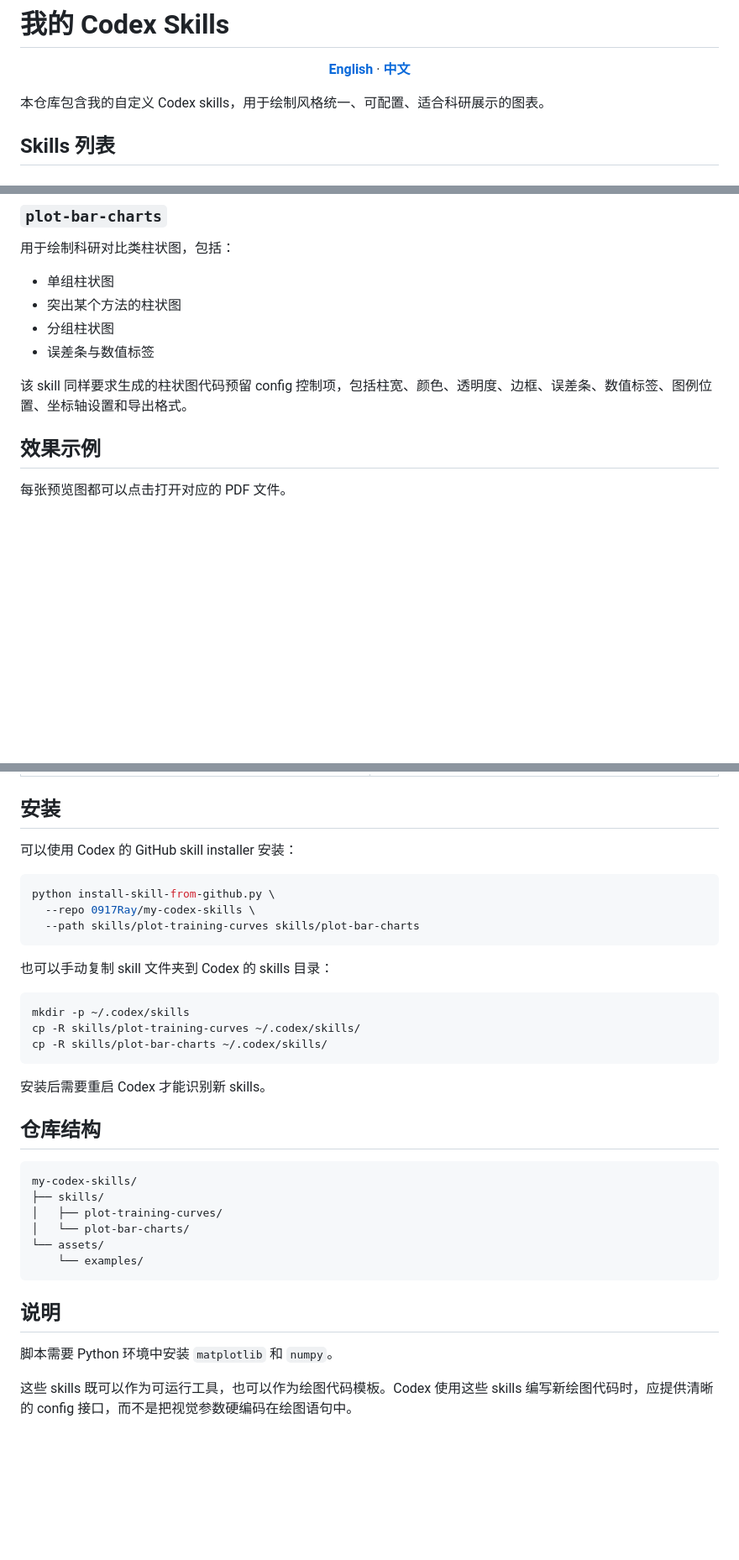
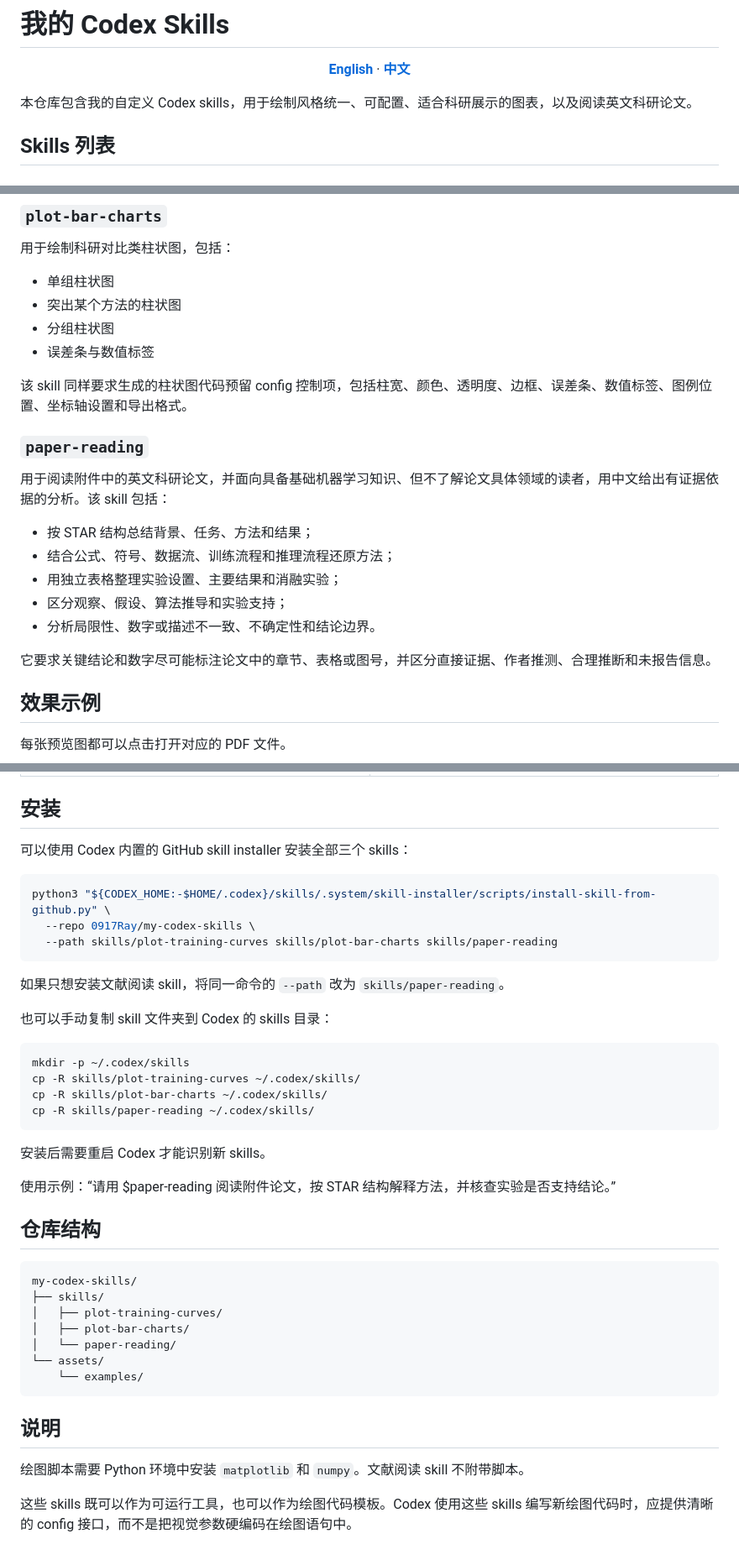
Before and after one commit to 0917Ray/my-codex-skills, a Markdown page: README.zh-CN.md, 3 parts joined by grey strips. Shown at 84% size. GitHub-like rendering; blank space fills up the shorter version.

````diff
--- a/README.zh-CN.md
+++ b/README.zh-CN.md
@@ -6,7 +6,7 @@
   <a href="README.zh-CN.md"><strong>中文</strong></a>
 </p>
 
-本仓库包含我的自定义 Codex skills，用于绘制风格统一、可配置、适合科研展示的图表。
+本仓库包含我的自定义 Codex skills，用于绘制风格统一、可配置、适合科研展示的图表，以及阅读英文科研论文。
 
 ## Skills 列表
 
@@ -31,6 +31,18 @@
 - 误差条与数值标签
 
 该 skill 同样要求生成的柱状图代码预留 config 控制项，包括柱宽、颜色、透明度、边框、误差条、数值标签、图例位置、坐标轴设置和导出格式。
+
+### `paper-reading`
+
+用于阅读附件中的英文科研论文，并面向具备基础机器学习知识、但不了解论文具体领域的读者，用中文给出有证据依据的分析。该 skill 包括：
+
+- 按 STAR 结构总结背景、任务、方法和结果；
+- 结合公式、符号、数据流、训练流程和推理流程还原方法；
+- 用独立表格整理实验设置、主要结果和消融实验；
+- 区分观察、假设、算法推导和实验支持；
+- 分析局限性、数字或描述不一致、不确定性和结论边界。
+
+它要求关键结论和数字尽可能标注论文中的章节、表格或图号，并区分直接证据、作者推测、合理推断和未报告信息。
 
 ## 效果示例
 
@@ -96,13 +108,15 @@
 
 ## 安装
 
-可以使用 Codex 的 GitHub skill installer 安装：
+可以使用 Codex 内置的 GitHub skill installer 安装全部三个 skills：
 
 ```bash
-python install-skill-from-github.py \
+python3 "${CODEX_HOME:-$HOME/.codex}/skills/.system/skill-installer/scripts/install-skill-from-github.py" \
   --repo 0917Ray/my-codex-skills \
-  --path skills/plot-training-curves skills/plot-bar-charts
+  --path skills/plot-training-curves skills/plot-bar-charts skills/paper-reading
 ```
+
+如果只想安装文献阅读 skill，将同一命令的 `--path` 改为 `skills/paper-reading`。
 
 也可以手动复制 skill 文件夹到 Codex 的 skills 目录：
 
@@ -110,9 +124,12 @@ python install-skill-from-github.py \
 mkdir -p ~/.codex/skills
 cp -R skills/plot-training-curves ~/.codex/skills/
 cp -R skills/plot-bar-charts ~/.codex/skills/
+cp -R skills/paper-reading ~/.codex/skills/
 ```
 
 安装后需要重启 Codex 才能识别新 skills。
+
+使用示例：“请用 $paper-reading 阅读附件论文，按 STAR 结构解释方法，并核查实验是否支持结论。”
 
 ## 仓库结构
 
@@ -120,13 +137,14 @@ cp -R skills/plot-bar-charts ~/.codex/skills/
 my-codex-skills/
 ├── skills/
 │   ├── plot-training-curves/
-│   └── plot-bar-charts/
+│   ├── plot-bar-charts/
+│   └── paper-reading/
 └── assets/
     └── examples/
 ```
 
 ## 说明
 
-脚本需要 Python 环境中安装 `matplotlib` 和 `numpy`。
+绘图脚本需要 Python 环境中安装 `matplotlib` 和 `numpy`。文献阅读 skill 不附带脚本。
 
 这些 skills 既可以作为可运行工具，也可以作为绘图代码模板。Codex 使用这些 skills 编写新绘图代码时，应提供清晰的 config 接口，而不是把视觉参数硬编码在绘图语句中。
````
Also changed, not shown: README.md (+24 -6 lines), skills/paper-reading/SKILL.md (added, +134 -0 lines).
